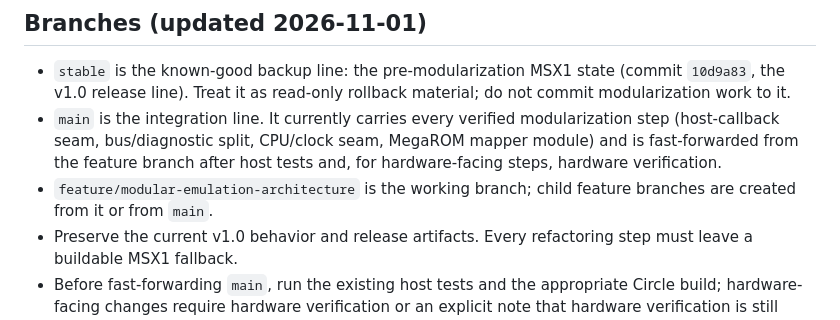
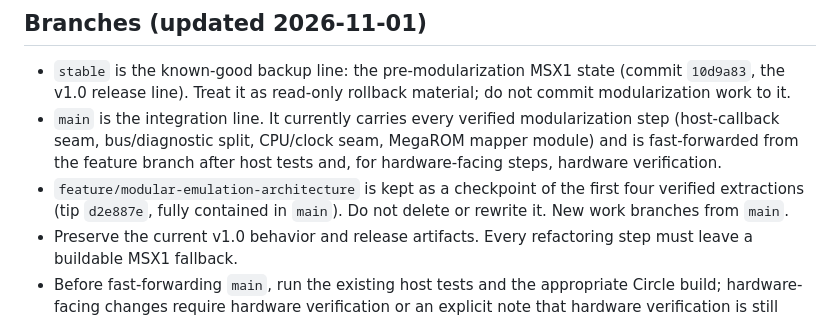
Before and after one commit to matheusjgsantos/BlueberryMSX-BareMetal, a Markdown page: AGENTS.md, the part around the change. Rendered like a GitHub page.

Commit message:
Record the feature branch as a permanent checkpoint
feature/modular-emulation-architecture stays at d2e887e (contained in
main) as the checkpoint of the first four verified extractions; new work
branches from main.

```diff
--- a/AGENTS.md
+++ b/AGENTS.md
@@ -13,8 +13,9 @@ reusable multi-machine emulation platform. The parent rules in
   modularization step (host-callback seam, bus/diagnostic split, CPU/clock
   seam, MegaROM mapper module) and is fast-forwarded from the feature branch
   after host tests and, for hardware-facing steps, hardware verification.
-- `feature/modular-emulation-architecture` is the working branch; child
-  feature branches are created from it or from `main`.
+- `feature/modular-emulation-architecture` is kept as a checkpoint of the
+  first four verified extractions (tip `d2e887e`, fully contained in `main`).
+  Do not delete or rewrite it. New work branches from `main`.
 - Preserve the current v1.0 behavior and release artifacts. Every refactoring
   step must leave a buildable MSX1 fallback.
 - Before fast-forwarding `main`, run the existing host tests and the
```
